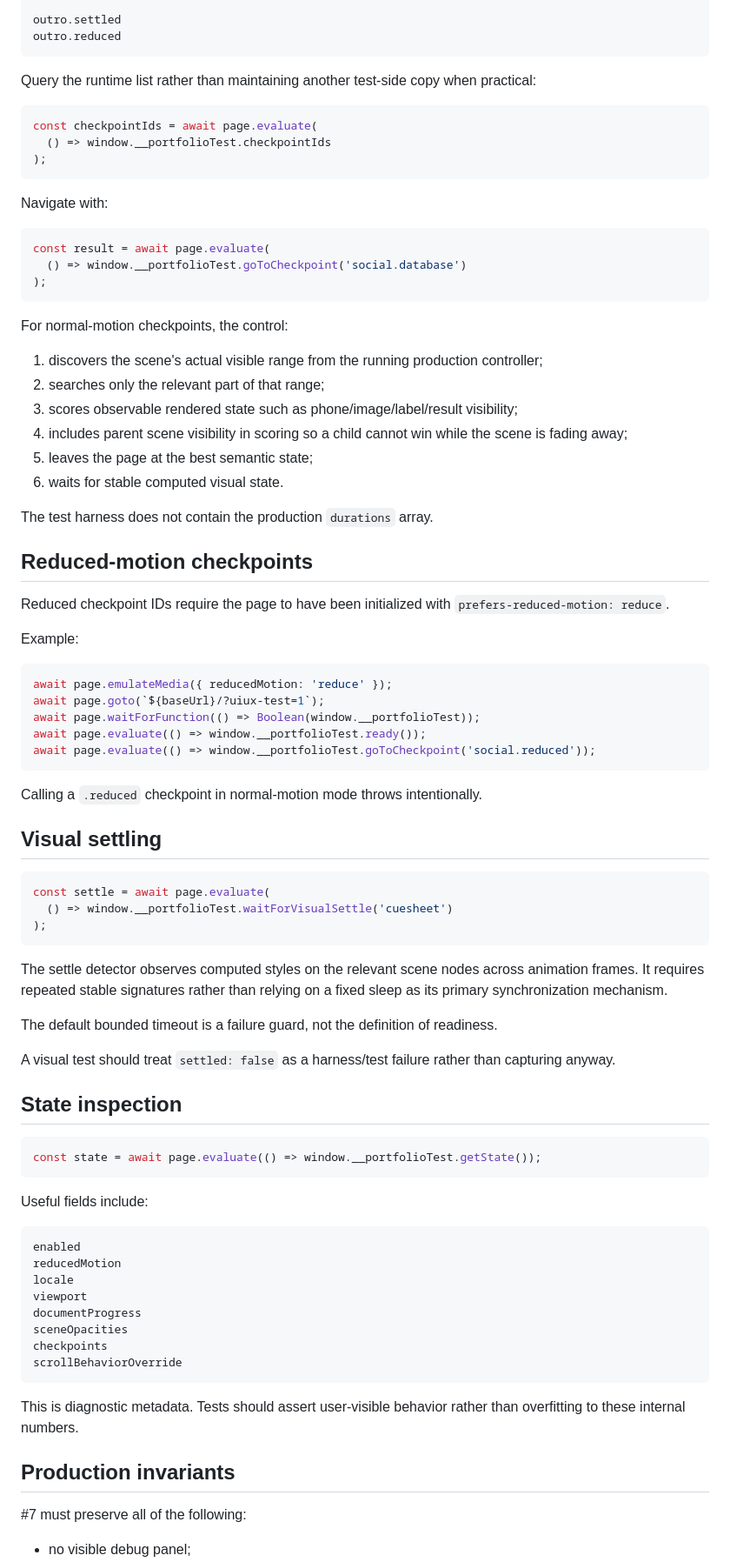
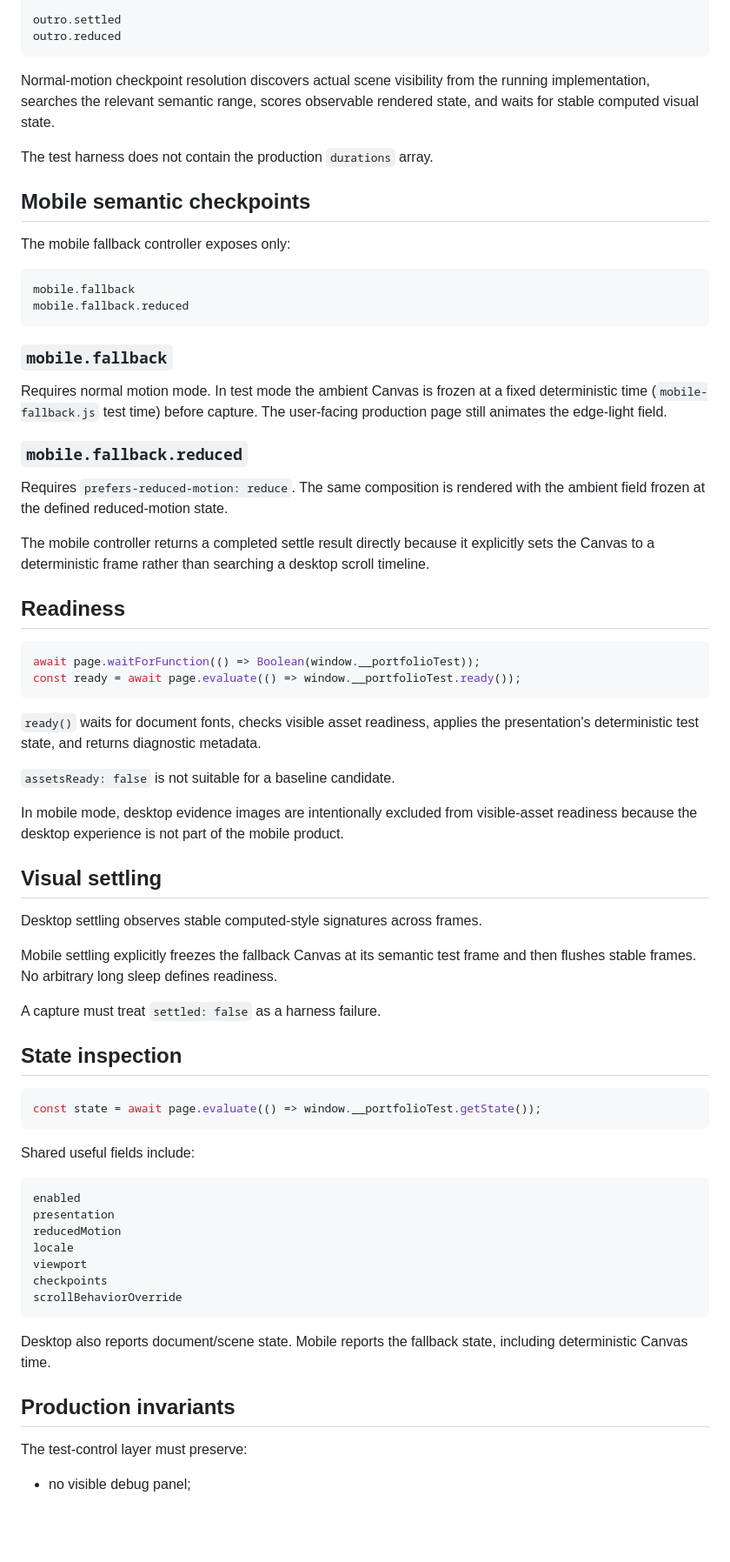
Before and after one commit to CTWalk/CTWalk.github.io, a Markdown page: UI_UX_TEST_CONTROL.md, the part around one of its changes. Shown at 87% size. Drawn GitHub-style; blank space fills up the shorter version.

````diff
--- a/UI_UX_TEST_CONTROL.md
+++ b/UI_UX_TEST_CONTROL.md
@@ -168,62 +142,49 @@ outro.settled
 outro.reduced
 ```
 
-Query the runtime list rather than maintaining another test-side copy when practical:
-
-```js
-const checkpointIds = await page.evaluate(
-  () => window.__portfolioTest.checkpointIds
-);
-```
-
-Navigate with:
-
-```js
-const result = await page.evaluate(
-  () => window.__portfolioTest.goToCheckpoint('social.database')
-);
-```
-
-For normal-motion checkpoints, the control:
-
-1. discovers the scene's actual visible range from the running production controller;
-2. searches only the relevant part of that range;
-3. scores observable rendered state such as phone/image/label/result visibility;
-4. includes parent scene visibility in scoring so a child cannot win while the scene is fading away;
-5. leaves the page at the best semantic state;
-6. waits for stable computed visual state.
+Normal-motion checkpoint resolution discovers actual scene visibility from the running implementation, searches the relevant semantic range, scores observable rendered state, and waits for stable computed visual state.
 
 The test harness does not contain the production `durations` array.
 
-## Reduced-motion checkpoints
+## Mobile semantic checkpoints
 
-Reduced checkpoint IDs require the page to have been initialized with `prefers-reduced-motion: reduce`.
+The mobile fallback controller exposes only:
 
-Example:
+```text
+mobile.fallback
+mobile.fallback.reduced
+```
+
+### `mobile.fallback`
+
+Requires normal motion mode. In test mode the ambient Canvas is frozen at a fixed deterministic time (`mobile-fallback.js` test time) before capture. The user-facing production page still animates the edge-light field.
+
+### `mobile.fallback.reduced`
+
+Requires `prefers-reduced-motion: reduce`. The same composition is rendered with the ambient field frozen at the defined reduced-motion state.
+
+The mobile controller returns a completed settle result directly because it explicitly sets the Canvas to a deterministic frame rather than searching a desktop scroll timeline.
+
+## Readiness
 
 ```js
-await page.emulateMedia({ reducedMotion: 'reduce' });
-await page.goto(`${baseUrl}/?uiux-test=1`);
 await page.waitForFunction(() => Boolean(window.__portfolioTest));
-await page.evaluate(() => window.__portfolioTest.ready());
-await page.evaluate(() => window.__portfolioTest.goToCheckpoint('social.reduced'));
+const ready = await page.evaluate(() => window.__portfolioTest.ready());
 ```
 
-Calling a `.reduced` checkpoint in normal-motion mode throws intentionally.
+`ready()` waits for document fonts, checks visible asset readiness, applies the presentation's deterministic test state, and returns diagnostic metadata.
+
+`assetsReady: false` is not suitable for a baseline candidate.
+
+In mobile mode, desktop evidence images are intentionally excluded from visible-asset readiness because the desktop experience is not part of the mobile product.
 
 ## Visual settling
 
-```js
-const settle = await page.evaluate(
-  () => window.__portfolioTest.waitForVisualSettle('cuesheet')
-);
-```
+Desktop settling observes stable computed-style signatures across frames.
 
-The settle detector observes computed styles on the relevant scene nodes across animation frames. It requires repeated stable signatures rather than relying on a fixed sleep as its primary synchronization mechanism.
+Mobile settling explicitly freezes the fallback Canvas at its semantic test frame and then flushes stable frames. No arbitrary long sleep defines readiness.
 
-The default bounded timeout is a failure guard, not the definition of readiness.
-
-A visual test should treat `settled: false` as a harness/test failure rather than capturing anyway.
+A capture must treat `settled: false` as a harness failure.
 
 ## State inspection
 
@@ -231,23 +192,22 @@ A visual test should treat `settled: false` as a harness/test failure rather tha
 const state = await page.evaluate(() => window.__portfolioTest.getState());
 ```
 
-Useful fields include:
+Shared useful fields include:
 
 ```text
 enabled
+presentation
 reducedMotion
 locale
 viewport
-documentProgress
-sceneOpacities
 checkpoints
 scrollBehaviorOverride
 ```
 
-This is diagnostic metadata. Tests should assert user-visible behavior rather than overfitting to these internal numbers.
+Desktop also reports document/scene state. Mobile reports the fallback state, including deterministic Canvas time.
 
 ## Production invariants
 
-#7 must preserve all of the following:
+The test-control layer must preserve:
 
 - no visible debug panel;
````
Also changed, not shown: other parts of UI_UX_TEST_CONTROL.md (+62 -114 lines).
